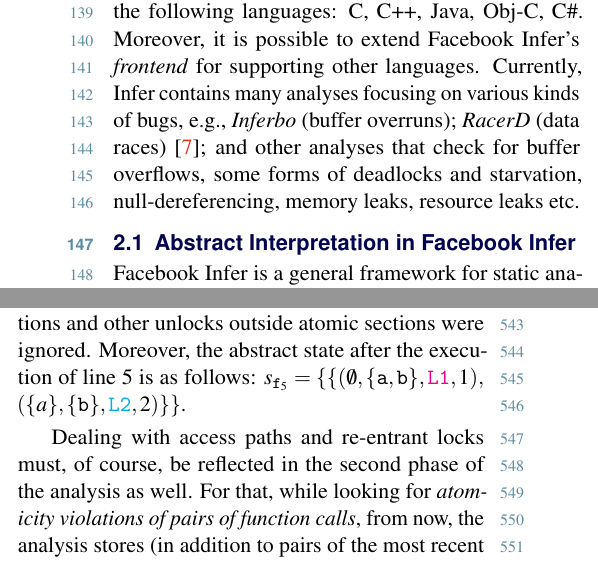
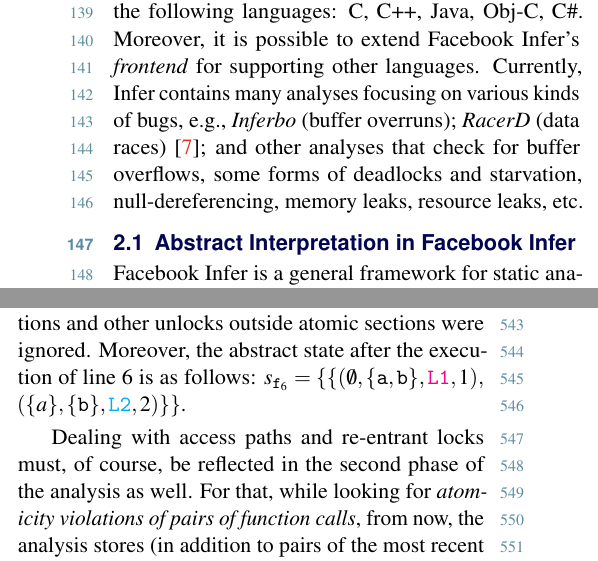
Before and after one commit to harmim/vut-excel-at-fit-2021, a LaTeX document (2021-ExcelFIT-StaticAnalysisAtomicityInfer.tex, which reads ExcelAtFIT.cls): two parts of the columns of pages 3 and 7 of 10, joined at a grey line, cut so that both start at the same text. Compiled offline with pdfLaTeX.

Commit message:
Squashed 'article/' changes from 6926210..09a2c5e
09a2c5e Update on Overleaf.

git-subtree-dir: article
git-subtree-split: 09a2c5e48b3ad170e4ea321a59cf53467a8e8103

```diff
--- a/2021-ExcelFIT-StaticAnalysisAtomicityInfer.tex
+++ b/2021-ExcelFIT-StaticAnalysisAtomicityInfer.tex
@@ -181,7 +181,7 @@
 
 Facebook Infer is an \emph{open-source}\footnote{A~link to the \textbf{Facebook Infer's open-source repository} is in the supplementary materials of the paper.} \emph{static analysis framework}\footnote{For an explanation of \textbf{static analysis}, see, e.g., \cite{staticAnalysisMoller, programAnalysisNielson, staticAnalysisRival}.}, which can discover various kinds of software bugs and which stress the \emph{scalability} of the analysis. A~more detailed explanation of Facebook Infer architecture is given in Section~\ref{sec:fbinferArch}. Facebook Infer is implemented in \emph{OCaml}\,---\,a~\emph{functional} programming language, also supporting \emph{imperative} and \emph{object-oriented} paradigms. Infer has initially been a~rather specialised tool focused on \emph{sound verification} of the absence of \emph{memory safety violations}, which was first published in the well-known paper~\cite{inferBiabduction}. Once Facebook has purchased it, its scope significantly widened and abandoned the focus on sound analysis only.
 
-Facebook Infer can analyse programs written in the following languages: C, C++, Java, Obj-C, C\#. Moreover, it is possible to extend Facebook Infer's \emph{frontend} for supporting other languages. Currently, Infer contains many analyses focusing on various kinds of bugs, e.g., \emph{Inferbo} (buffer overruns); \emph{RacerD} (data races)~\cite{racerD}; and other analyses that check for buffer overflows, some forms of deadlocks and starvation, null-dereferencing, memory leaks, resource leaks etc.
+Facebook Infer can analyse programs written in the following languages: C, C++, Java, Obj-C, C\#. Moreover, it is possible to extend Facebook Infer's \emph{frontend} for supporting other languages. Currently, Infer contains many analyses focusing on various kinds of bugs, e.g., \emph{Inferbo} (buffer overruns); \emph{RacerD} (data races)~\cite{racerD}; and other analyses that check for buffer overflows, some forms of deadlocks and starvation, null-dereferencing, memory leaks, resource leaks, etc.
 
 \subsection{Abstract Interpretation in Facebook Infer}
 
@@ -375,7 +374,7 @@
 Recall that the \emph{detection of sets of calls to be executed atomically} is based on generating the ${ (A, B) }$ pairs. Now, these pairs are to be extended to store access paths and the number of locks of lock objects that guard calls executed atomically, i.e., the~$ B $ sets. Therefore, the ${ (A, B) }$ pairs are extended to tuples $ (A, B, \pi, \allowbreak l) \in 2^\Sigma \times 2^\Sigma \times \Pi \times \mathbb{N}^\top $ where~$ \pi $ is an access path that identifies a~lock object that locks the atomic section that contains the calls from~$ B $, and~$ l $ is the number of locks of the lock identified by~$ \pi $. $ \mathbb{N}^\top $ denotes $ \mathbb{N} \cup \{\top\} $, where~$ \top $ represents a~number larger than~$ t $. As a~consequence, the \emph{abstract states} are elements of the set $ 2^{2^{2^\Sigma \times 2^\Sigma \times \Pi \times \mathbb{N}^\top}} $.
 
 \begin{example}
-    Consider the function~\texttt{f} from Listing~\ref{list:atomerAdvancedLocks1}. There are two lock objects \textcolor{magenta}{\texttt{L1}} and \textcolor{cyan}{\texttt{L2}}, which are used simultaneously. Moreover, \textcolor{cyan}{\texttt{L2}} is locked several times without unlocking in between. After the extension described above, the produced \emph{summary} is the following: $ \chi_\mathtt{f} = ({\{\{\mathtt{b}\}, \{\mathtt{a}, \mathtt{b}, \mathtt{c}\}\}}, {\{\mathtt{a}, \mathtt{b}, \mathtt{c}\}}) $. Without the extension, the summary would be as follows: $ \chi_\mathtt{f}^\prime = ({\{\{\mathtt{a}\}\}}, {\{\mathtt{a}, \mathtt{b}, \mathtt{c}\}}) $. That is because only the first locks/unlocks were detected. Other locks inside atomic sections and other unlocks outside atomic sections were ignored. Moreover, the abstract state after the execution of line~5 is as follows: $ s_{\mathtt{f}_5} = \{\{{(\emptyset, \{\mathtt{a, b}\}, \textcolor{magenta}{\mathtt{L1}}, 1)}, \allowbreak {(\{a\}, \{\mathtt{b}\}, \textcolor{cyan}{\mathtt{L2}}, 2)}\}\} $.
+    Consider the function~\texttt{f} from Listing~\ref{list:atomerAdvancedLocks1}. There are two lock objects \textcolor{magenta}{\texttt{L1}} and \textcolor{cyan}{\texttt{L2}}, which are used simultaneously. Moreover, \textcolor{cyan}{\texttt{L2}} is locked several times without unlocking in between. After the extension described above, the produced \emph{summary} is the following: $ \chi_\mathtt{f} = ({\{\{\mathtt{b}\}, \{\mathtt{a}, \mathtt{b}, \mathtt{c}\}\}}, {\{\mathtt{a}, \mathtt{b}, \mathtt{c}\}}) $. Without the extension, the summary would be as follows: $ \chi_\mathtt{f}^\prime = ({\{\{\mathtt{a}\}\}}, {\{\mathtt{a}, \mathtt{b}, \mathtt{c}\}}) $. That is because only the first locks/unlocks were detected. Other locks inside atomic sections and other unlocks outside atomic sections were ignored. Moreover, the abstract state after the execution of line~6 is as follows: $ s_{\mathtt{f}_6} = \{\{{(\emptyset, \{\mathtt{a, b}\}, \textcolor{magenta}{\mathtt{L1}}, 1)}, \allowbreak {(\{a\}, \{\mathtt{b}\}, \textcolor{cyan}{\mathtt{L2}}, 2)}\}\} $.
 \end{example}
 
 \begin{lstlisting}[
--- a/ExcelAtFIT.cls
+++ b/ExcelAtFIT.cls
@@ -8,7 +8,7 @@
 %===============================================================================
 
 \NeedsTeXFormat{LaTeX2e}
-\ProvidesClass{ExcelAtFIT}[21/02/2021, v1.1]
+\ProvidesClass{ExcelAtFIT}[21/03/2021, v1.1]
 \RequirePackage{ifthen}
 \RequirePackage{calc}
 \AtEndOfClass{\RequirePackage{microtype}}
```
Also changed, not shown: 2021-ExcelFIT-StaticAnalysisAtomicityInfer.bib (+1 -1 lines), 2021-ExcelFIT-StaticAnalysisAtomicityInfer.pdf, 2021-ExcelFIT-StaticAnalysisAtomicityInfer.tex (3 more changed lines).
